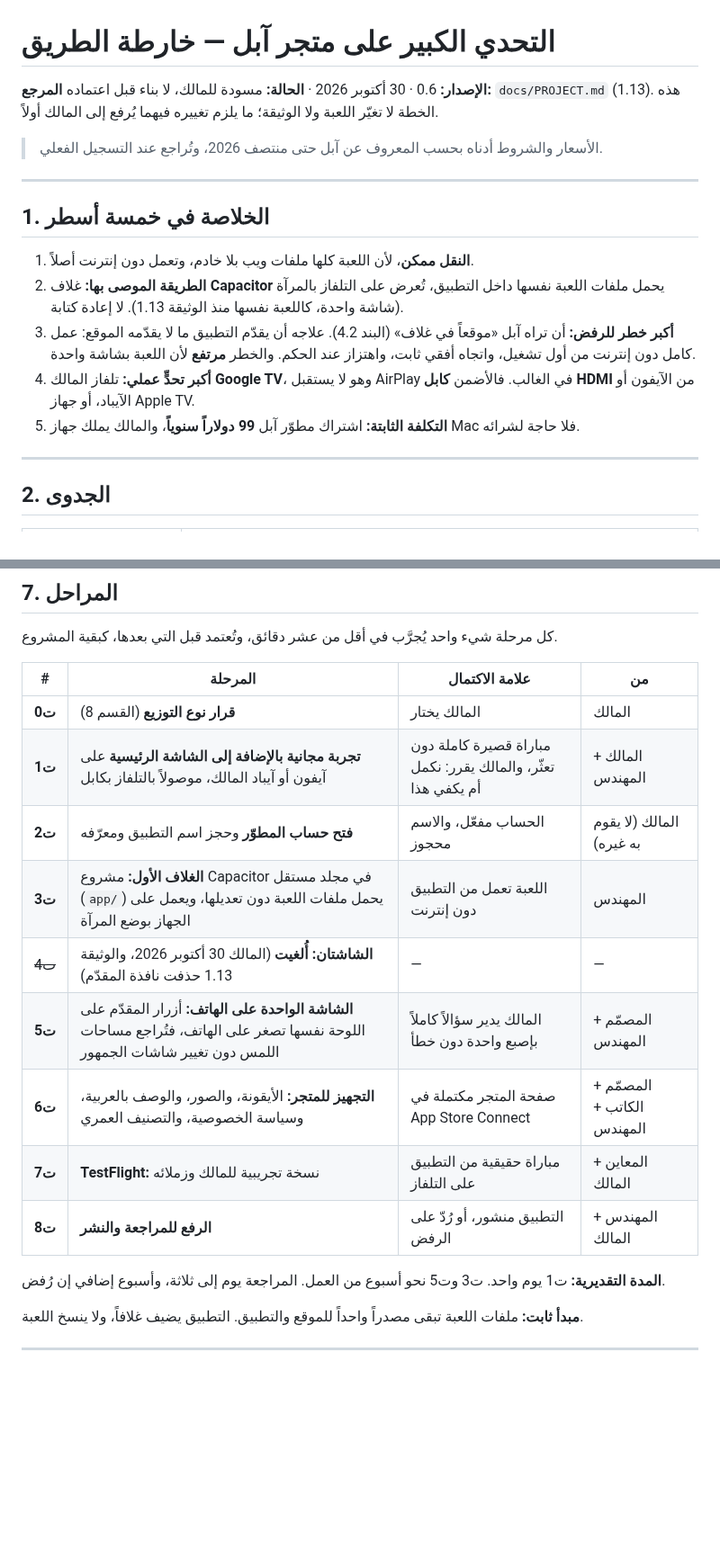
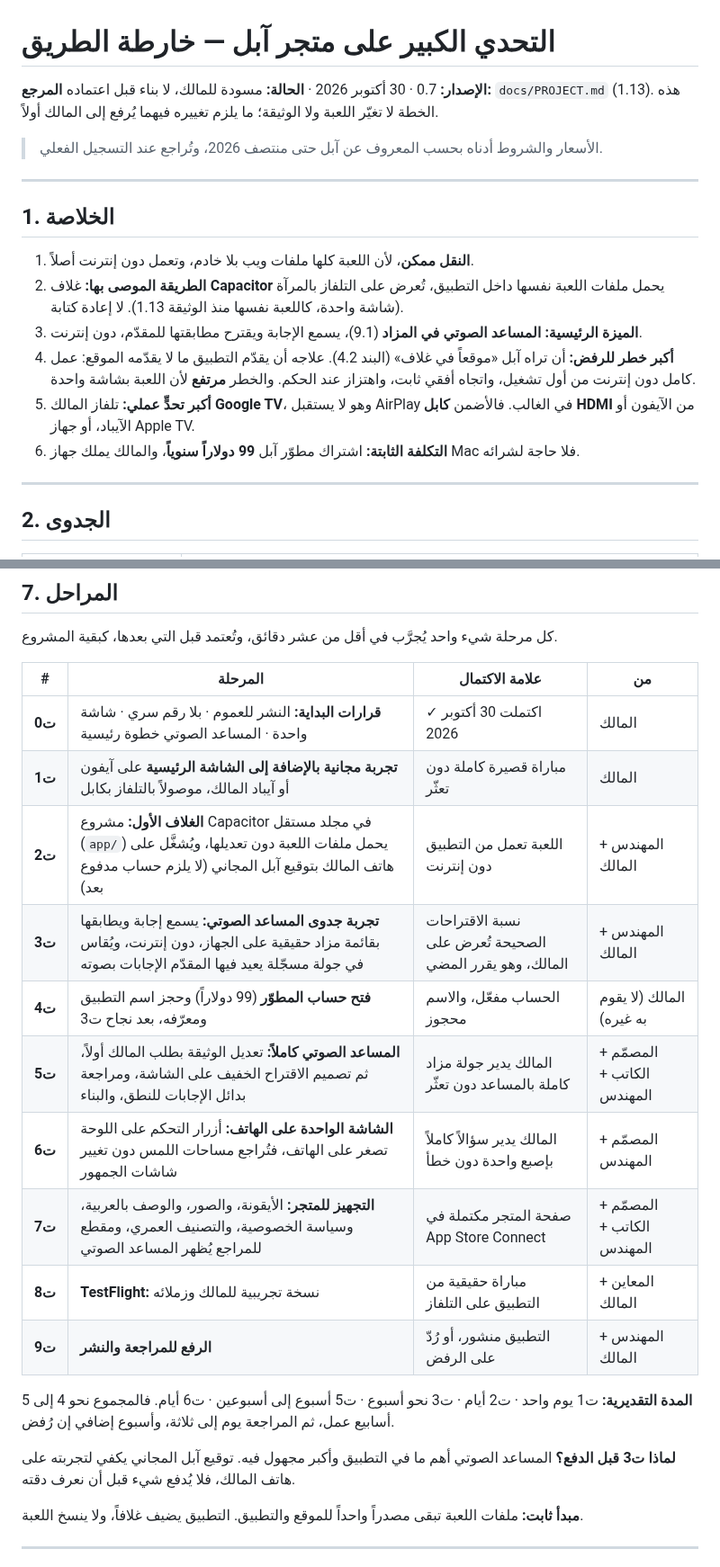
Before and after one commit to mtech732-stack/big-challenge, a Markdown page: docs/appstore/roadmap.md, 2 parts joined by grey strips. Shown at 90% size. Rendered like a GitHub page; blank space fills up the shorter version.

Commit message:
خارطة آبل: المساعد الصوتي خطوة رئيسية، وإعادة ترتيب المراحل
Co-Authored-By: Claude Opus 5.5 <noreply@anthropic.com>
Claude-Session: https://claude.ai/code/session_01RdLZ2Aba96x3Lv3o4J3KZG

```diff
--- a/docs/appstore/roadmap.md
+++ b/docs/appstore/roadmap.md
@@ -1,19 +1,20 @@
 # التحدي الكبير على متجر آبل — خارطة الطريق
 
-**الإصدار:** 0.6 · 30 أكتوبر 2026 · **الحالة:** مسودة للمالك، لا بناء قبل اعتماده
+**الإصدار:** 0.7 · 30 أكتوبر 2026 · **الحالة:** مسودة للمالك، لا بناء قبل اعتماده
 **المرجع:** `docs/PROJECT.md` (1.13). هذه الخطة لا تغيّر اللعبة ولا الوثيقة؛ ما يلزم تغييره فيهما يُرفع إلى المالك أولاً.
 
 > الأسعار والشروط أدناه بحسب المعروف عن آبل حتى منتصف 2026، وتُراجع عند التسجيل الفعلي.
 
 ---
 
-## 1. الخلاصة في خمسة أسطر
+## 1. الخلاصة
 
 1. **النقل ممكن**، لأن اللعبة كلها ملفات ويب بلا خادم، وتعمل دون إنترنت أصلاً.
 2. **الطريقة الموصى بها:** غلاف **Capacitor** يحمل ملفات اللعبة نفسها داخل التطبيق، تُعرض على التلفاز بالمرآة (شاشة واحدة، كاللعبة نفسها منذ الوثيقة 1.13). لا إعادة كتابة.
-3. **أكبر خطر للرفض:** أن تراه آبل «موقعاً في غلاف» (البند 4.2). علاجه أن يقدّم التطبيق ما لا يقدّمه الموقع: عمل كامل دون إنترنت من أول تشغيل، واتجاه أفقي ثابت، واهتزاز عند الحكم. والخطر **مرتفع** لأن اللعبة بشاشة واحدة.
-4. **أكبر تحدٍّ عملي:** تلفاز المالك **Google TV**، وهو لا يستقبل AirPlay في الغالب. فالأضمن **كابل HDMI** من الآيفون أو الآيباد، أو جهاز Apple TV.
-5. **التكلفة الثابتة:** اشتراك مطوّر آبل **99 دولاراً سنوياً**، والمالك يملك جهاز Mac فلا حاجة لشرائه.
+3. **الميزة الرئيسية:** **المساعد الصوتي في المزاد** (9.1)، يسمع الإجابة ويقترح مطابقتها للمقدّم، دون إنترنت.
+4. **أكبر خطر للرفض:** أن تراه آبل «موقعاً في غلاف» (البند 4.2). علاجه أن يقدّم التطبيق ما لا يقدّمه الموقع: عمل كامل دون إنترنت من أول تشغيل، واتجاه أفقي ثابت، واهتزاز عند الحكم. والخطر **مرتفع** لأن اللعبة بشاشة واحدة.
+5. **أكبر تحدٍّ عملي:** تلفاز المالك **Google TV**، وهو لا يستقبل AirPlay في الغالب. فالأضمن **كابل HDMI** من الآيفون أو الآيباد، أو جهاز Apple TV.
+6. **التكلفة الثابتة:** اشتراك مطوّر آبل **99 دولاراً سنوياً**، والمالك يملك جهاز Mac فلا حاجة لشرائه.
 
 ---
 
@@ -124,17 +125,20 @@
 
 | # | المرحلة | علامة الاكتمال | من |
 |---|---|---|---|
-| **ت0** | **قرار نوع التوزيع** (القسم 8) | المالك يختار | المالك |
-| **ت1** | **تجربة مجانية بالإضافة إلى الشاشة الرئيسية** على آيفون أو آيباد المالك، موصولاً بالتلفاز بكابل | مباراة قصيرة كاملة دون تعثّر، والمالك يقرر: نكمل أم يكفي هذا | المالك + المهندس |
-| **ت2** | **فتح حساب المطوّر** وحجز اسم التطبيق ومعرّفه | الحساب مفعّل، والاسم محجوز | المالك (لا يقوم به غيره) |
-| **ت3** | **الغلاف الأول:** مشروع Capacitor في مجلد مستقل (`app/`) يحمل ملفات اللعبة دون تعديلها، ويعمل على الجهاز بوضع المرآة | اللعبة تعمل من التطبيق دون إنترنت | المهندس |
-| ~~ت4~~ | **الشاشتان: أُلغيت** (المالك 30 أكتوبر 2026، والوثيقة 1.13 حذفت نافذة المقدّم) | — | — |
-| **ت5** | **الشاشة الواحدة على الهاتف:** أزرار المقدّم على اللوحة نفسها تصغر على الهاتف، فتُراجع مساحات اللمس دون تغيير شاشات الجمهور | المالك يدير سؤالاً كاملاً بإصبع واحدة دون خطأ | المصمّم + المهندس |
-| **ت6** | **التجهيز للمتجر:** الأيقونة، والصور، والوصف بالعربية، وسياسة الخصوصية، والتصنيف العمري | صفحة المتجر مكتملة في App Store Connect | المصمّم + الكاتب + المهندس |
-| **ت7** | **TestFlight:** نسخة تجريبية للمالك وزملائه | مباراة حقيقية من التطبيق على التلفاز | المعاين + المالك |
-| **ت8** | **الرفع للمراجعة والنشر** | التطبيق منشور، أو رُدّ على الرفض | المهندس + المالك |
+| **ت0** | **قرارات البداية:** النشر للعموم · بلا رقم سري · شاشة واحدة · المساعد الصوتي خطوة رئيسية | ✓ اكتملت 30 أكتوبر 2026 | المالك |
+| **ت1** | **تجربة مجانية بالإضافة إلى الشاشة الرئيسية** على آيفون أو آيباد المالك، موصولاً بالتلفاز بكابل | مباراة قصيرة كاملة دون تعثّر | المالك |
+| **ت2** | **الغلاف الأول:** مشروع Capacitor في مجلد مستقل (`app/`) يحمل ملفات اللعبة دون تعديلها، ويُشغَّل على هاتف المالك بتوقيع آبل المجاني (لا يلزم حساب مدفوع بعد) | اللعبة تعمل من التطبيق دون إنترنت | المهندس + المالك |
+| **ت3** | **تجربة جدوى المساعد الصوتي:** يسمع إجابة ويطابقها بقائمة مزاد حقيقية على الجهاز، دون إنترنت، ويُقاس في جولة مسجّلة يعيد فيها المقدّم الإجابات بصوته | نسبة الاقتراحات الصحيحة تُعرض على المالك، وهو يقرر المضي | المهندس + المالك |
+| **ت4** | **فتح حساب المطوّر** (99 دولاراً) وحجز اسم التطبيق ومعرّفه، بعد نجاح ت3 | الحساب مفعّل، والاسم محجوز | المالك (لا يقوم به غيره) |
+| **ت5** | **المساعد الصوتي كاملاً:** تعديل الوثيقة بطلب المالك أولاً، ثم تصميم الاقتراح الخفيف على الشاشة، ومراجعة بدائل الإجابات للنطق، والبناء | المالك يدير جولة مزاد كاملة بالمساعد دون تعثّر | المصمّم + الكاتب + المهندس |
+| **ت6** | **الشاشة الواحدة على الهاتف:** أزرار التحكم على اللوحة تصغر على الهاتف، فتُراجع مساحات اللمس دون تغيير شاشات الجمهور | المالك يدير سؤالاً كاملاً بإصبع واحدة دون خطأ | المصمّم + المهندس |
+| **ت7** | **التجهيز للمتجر:** الأيقونة، والصور، والوصف بالعربية، وسياسة الخصوصية، والتصنيف العمري، ومقطع للمراجع يُظهر المساعد الصوتي | صفحة المتجر مكتملة في App Store Connect | المصمّم + الكاتب + المهندس |
+| **ت8** | **TestFlight:** نسخة تجريبية للمالك وزملائه | مباراة حقيقية من التطبيق على التلفاز | المعاين + المالك |
+| **ت9** | **الرفع للمراجعة والنشر** | التطبيق منشور، أو رُدّ على الرفض | المهندس + المالك |
 
-**المدة التقديرية:** ت1 يوم واحد. ت3 وت5 نحو أسبوع من العمل. المراجعة يوم إلى ثلاثة، وأسبوع إضافي إن رُفض.
+**المدة التقديرية:** ت1 يوم واحد · ت2 أيام · ت3 نحو أسبوع · ت5 أسبوع إلى أسبوعين · ت6 أيام. فالمجموع نحو 4 إلى 5 أسابيع عمل، ثم المراجعة يوم إلى ثلاثة، وأسبوع إضافي إن رُفض.
+
+**لماذا ت3 قبل الدفع؟** المساعد الصوتي أهم ما في التطبيق وأكبر مجهول فيه. توقيع آبل المجاني يكفي لتجربته على هاتف المالك، فلا يُدفع شيء قبل أن نعرف دقته.
 
 **مبدأ ثابت:** ملفات اللعبة تبقى مصدراً واحداً للموقع والتطبيق. التطبيق يضيف غلافاً، ولا ينسخ اللعبة.
 
```
Also changed, not shown: other parts of docs/appstore/roadmap.md (+5 -4 lines).
